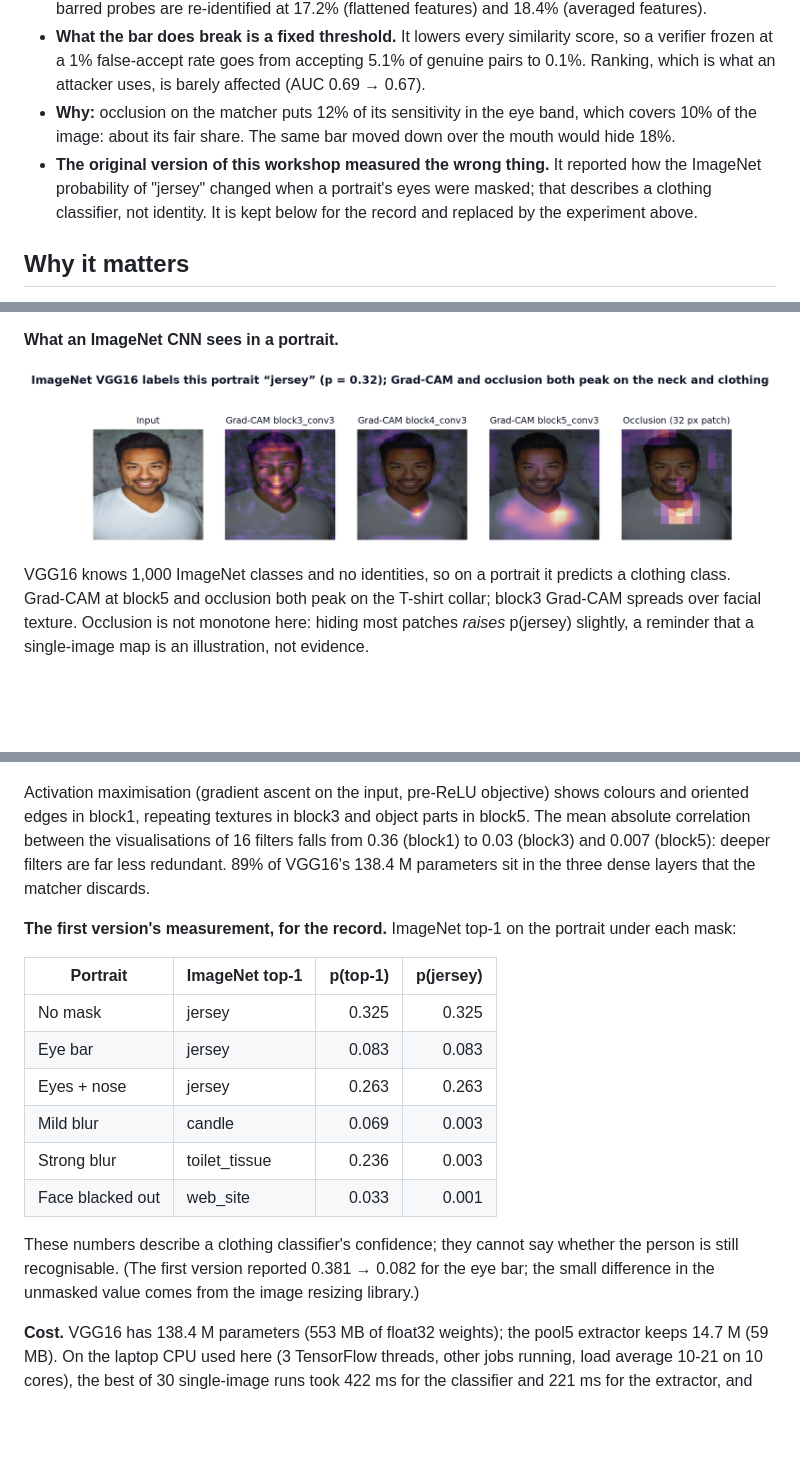
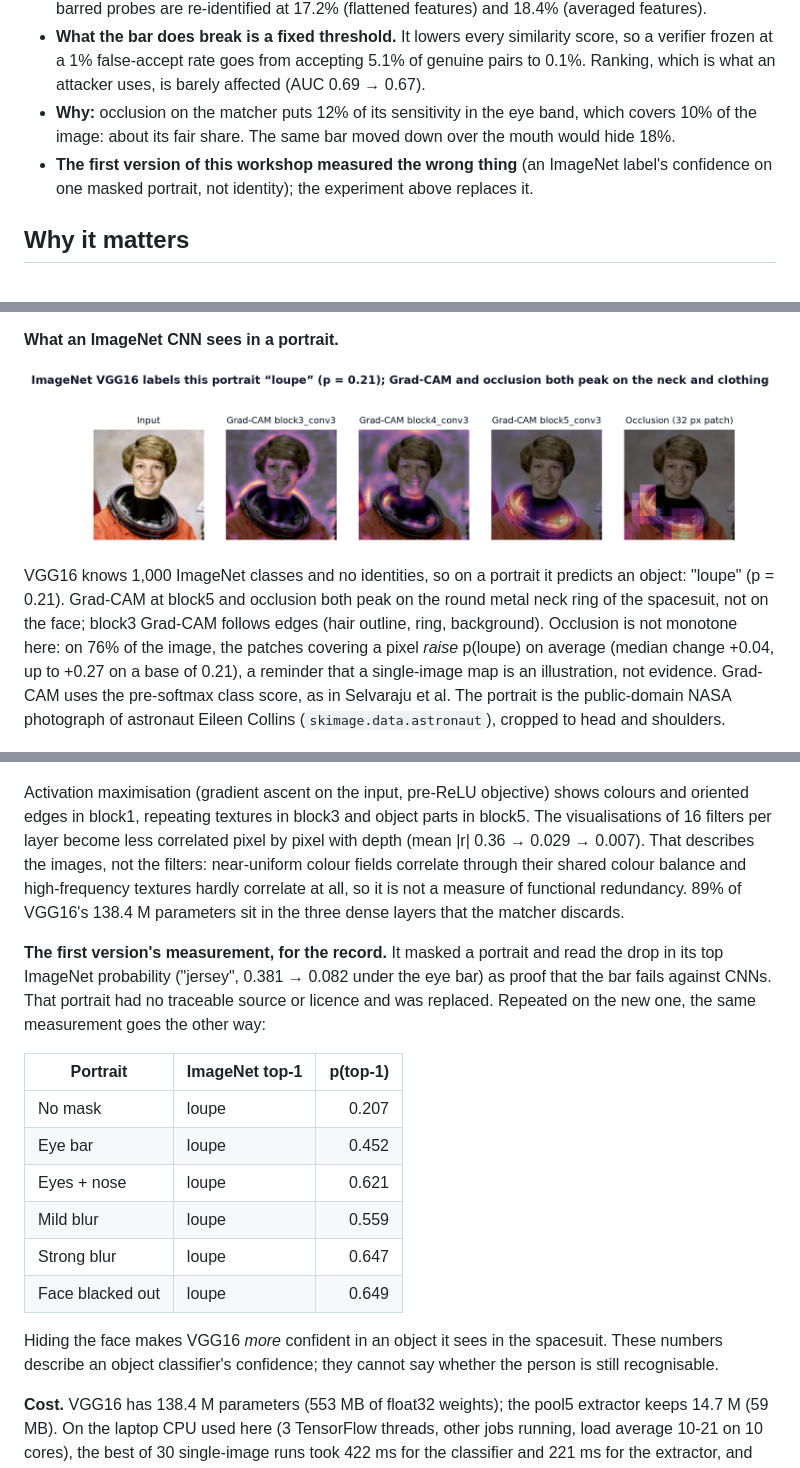
Before and after one commit to Pchambet/cnn-explainability-workshop, a Markdown page: README.md, 3 parts joined by grey strips. GitHub-like rendering; pictures changed too: docs/figures/portrait_explanations.png; blank space fills up the shorter version.

```diff
--- a/README.md
+++ b/README.md
@@ -15,7 +15,7 @@ Does a black bar over the eyes stop a CNN from recognising a face? A one-shot re
 - **A free counter-move cancels it.** If the attacker draws the same bar on the enrolment photo, eye-barred probes are re-identified at 17.2% (flattened features) and 18.4% (averaged features).
 - **What the bar does break is a fixed threshold.** It lowers every similarity score, so a verifier frozen at a 1% false-accept rate goes from accepting 5.1% of genuine pairs to 0.1%. Ranking, which is what an attacker uses, is barely affected (AUC 0.69 → 0.67).
 - **Why:** occlusion on the matcher puts 12% of its sensitivity in the eye band, which covers 10% of the image: about its fair share. The same bar moved down over the mouth would hide 18%.
-- **The original version of this workshop measured the wrong thing.** It reported how the ImageNet probability of "jersey" changed when a portrait's eyes were masked; that describes a clothing classifier, not identity. It is kept below for the record and replaced by the experiment above.
+- **The first version of this workshop measured the wrong thing** (an ImageNet label's confidence on one masked portrait, not identity); the experiment above replaces it.
 
 ## Why it matters
 
@@ -81,24 +81,24 @@ With a threshold calibrated on unmasked photos at a 1% false-accept rate and the
 
 ![Grad-CAM at three depths and occlusion on a portrait](docs/figures/portrait_explanations.png)
 
-VGG16 knows 1,000 ImageNet classes and no identities, so on a portrait it predicts a clothing class. Grad-CAM at block5 and occlusion both peak on the T-shirt collar; block3 Grad-CAM spreads over facial texture. Occlusion is not monotone here: hiding most patches *raises* p(jersey) slightly, a reminder that a single-image map is an illustration, not evidence.
+VGG16 knows 1,000 ImageNet classes and no identities, so on a portrait it predicts an object: "loupe" (p = 0.21). Grad-CAM at block5 and occlusion both peak on the round metal neck ring of the spacesuit, not on the face; block3 Grad-CAM follows edges (hair outline, ring, background). Occlusion is not monotone here: on 76% of the image, the patches covering a pixel *raise* p(loupe) on average (median change +0.04, up to +0.27 on a base of 0.21), a reminder that a single-image map is an illustration, not evidence. Grad-CAM uses the pre-softmax class score, as in Selvaraju et al. The portrait is the public-domain NASA photograph of astronaut Eileen Collins (`skimage.data.astronaut`), cropped to head and shoulders.
 
 ![Activation maximisation for filters of three VGG16 layers](docs/figures/filters.png)
 
-Activation maximisation (gradient ascent on the input, pre-ReLU objective) shows colours and oriented edges in block1, repeating textures in block3 and object parts in block5. The mean absolute correlation between the visualisations of 16 filters falls from 0.36 (block1) to 0.03 (block3) and 0.007 (block5): deeper filters are far less redundant. 89% of VGG16's 138.4 M parameters sit in the three dense layers that the matcher discards.
+Activation maximisation (gradient ascent on the input, pre-ReLU objective) shows colours and oriented edges in block1, repeating textures in block3 and object parts in block5. The visualisations of 16 filters per layer become less correlated pixel by pixel with depth (mean |r| 0.36 → 0.029 → 0.007). That describes the images, not the filters: near-uniform colour fields correlate through their shared colour balance and high-frequency textures hardly correlate at all, so it is not a measure of functional redundancy. 89% of VGG16's 138.4 M parameters sit in the three dense layers that the matcher discards.
 
-**The first version's measurement, for the record.** ImageNet top-1 on the portrait under each mask:
+**The first version's measurement, for the record.** It masked a portrait and read the drop in its top ImageNet probability ("jersey", 0.381 → 0.082 under the eye bar) as proof that the bar fails against CNNs. That portrait had no traceable source or licence and was replaced. Repeated on the new one, the same measurement goes the other way:
 
-| Portrait | ImageNet top-1 | p(top-1) | p(jersey) |
-|---|---|--:|--:|
-| No mask | jersey | 0.325 | 0.325 |
-| Eye bar | jersey | 0.083 | 0.083 |
-| Eyes + nose | jersey | 0.263 | 0.263 |
-| Mild blur | candle | 0.069 | 0.003 |
-| Strong blur | toilet_tissue | 0.236 | 0.003 |
-| Face blacked out | web_site | 0.033 | 0.001 |
+| Portrait | ImageNet top-1 | p(top-1) |
+|---|---|--:|
+| No mask | loupe | 0.207 |
+| Eye bar | loupe | 0.452 |
+| Eyes + nose | loupe | 0.621 |
+| Mild blur | loupe | 0.559 |
+| Strong blur | loupe | 0.647 |
+| Face blacked out | loupe | 0.649 |
 
-These numbers describe a clothing classifier's confidence; they cannot say whether the person is still recognisable. (The first version reported 0.381 → 0.082 for the eye bar; the small difference in the unmasked value comes from the image resizing library.)
+Hiding the face makes VGG16 *more* confident in an object it sees in the spacesuit. These numbers describe an object classifier's confidence; they cannot say whether the person is still recognisable.
 
 **Cost.** VGG16 has 138.4 M parameters (553 MB of float32 weights); the pool5 extractor keeps 14.7 M (59 MB). On the laptop CPU used here (3 TensorFlow threads, other jobs running, load average 10-21 on 10 cores), the best of 30 single-image runs took 422 ms for the classifier and 221 ms for the extractor, and the best of 5 batches of 32 took 294-310 ms per image; medians were higher and unstable, so these are upper bounds for this machine, not a benchmark (raw numbers in [`results/latency.json`](results/latency.json)). Quantisation and TF-Lite were not tried.
 
```
Also changed, not shown: other parts of README.md (+4 -2 lines), assets/README.md (added, +10 -0 lines), assets/portrait.jpg, 7 other files.
